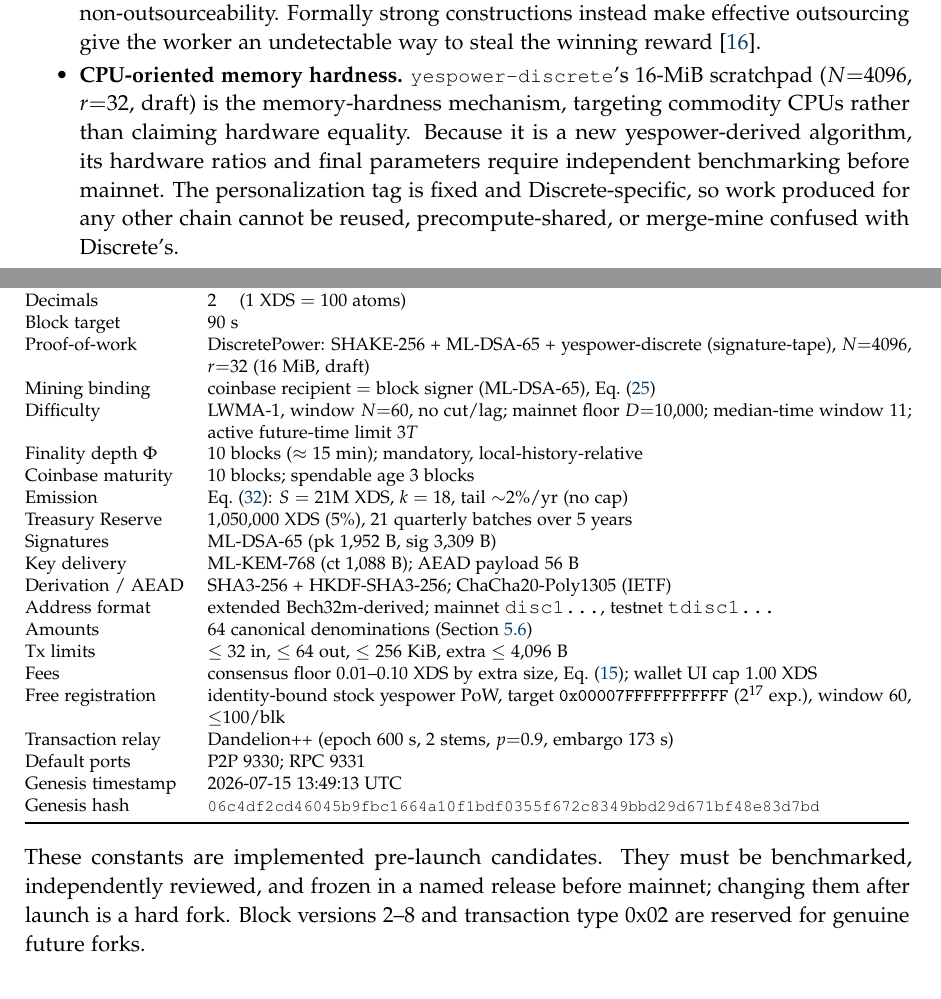
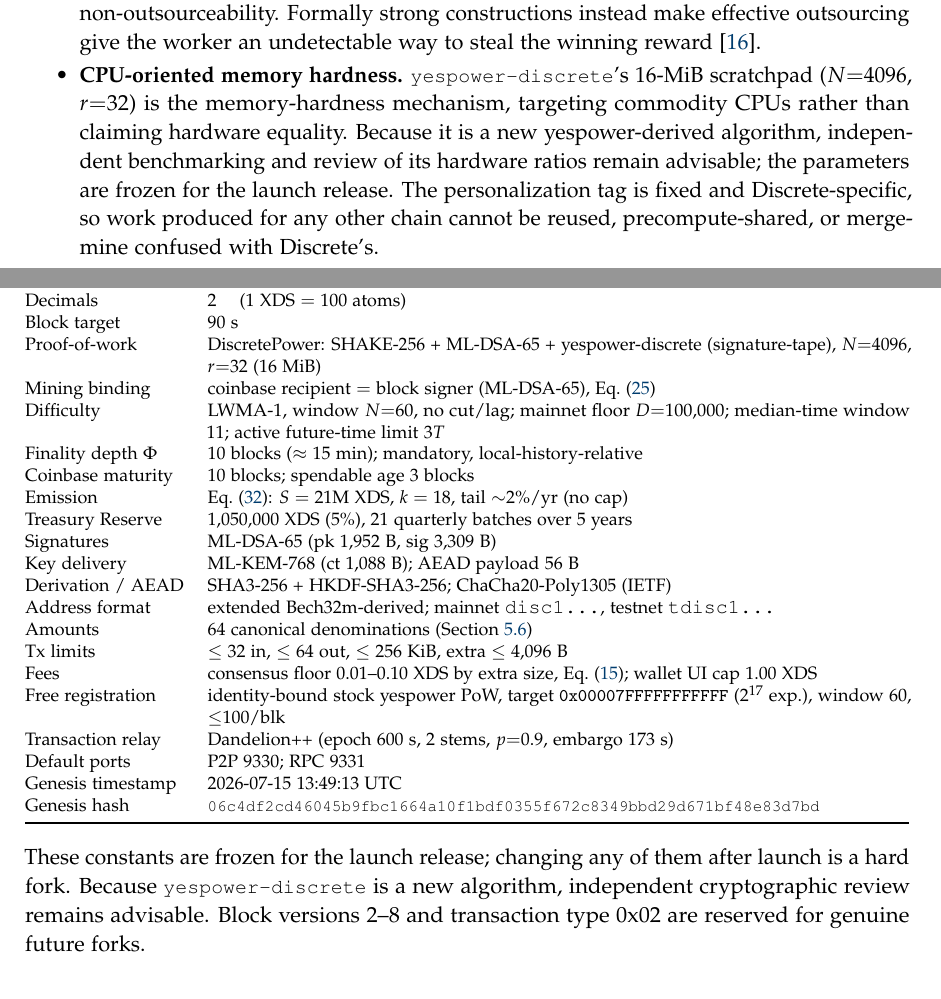
Before and after one commit to discretecoin/discrete-docs, a LaTeX document (whitepaper/discrete-whitepaper.tex): two parts of pages 18 and 27 of 29, joined at a grey line, cut so that both start at the same text. Compiled offline with pdfLaTeX.

Commit message:
Freeze PoW params and correct difficulty floor to 100000

```diff
--- a/whitepaper/discrete-whitepaper.tex
+++ b/whitepaper/discrete-whitepaper.tex
@@ -1069,11 +1069,11 @@ The construction buys three concrete properties:
   outsourcing give the worker an undetectable way to steal the winning
   reward~\cite{nonoutsourceable}.
 \item \textbf{CPU-oriented memory hardness.} \code{yespower-discrete}'s 16-MiB
-  scratchpad ($N{=}4096$, $r{=}32$, draft) is the memory-hardness mechanism,
+  scratchpad ($N{=}4096$, $r{=}32$) is the memory-hardness mechanism,
   targeting commodity CPUs rather than claiming hardware equality. Because it
-  is a new yespower-derived algorithm, its
-  hardware ratios and final parameters require independent benchmarking before
-  mainnet. The personalization tag is fixed and Discrete-specific, so
+  is a new yespower-derived algorithm, independent benchmarking and review of
+  its hardware ratios remain advisable; the parameters are frozen for the
+  launch release. The personalization tag is fixed and Discrete-specific, so
   work produced for any other chain cannot be reused, precompute-shared, or
   merge-mine confused with Discrete's.
 \item \textbf{Tip-binding for free.} $\mathit{prevHash}$ is inside the signed,
@@ -1652,9 +1652,9 @@ reference implementation is pre-launch and requires independent review.
 Coin name / ticker & Discrete / XDS \\
 Decimals & 2 \quad ($1$ XDS $= 100$ atoms) \\
 Block target & 90 s \\
-Proof-of-work & DiscretePower: SHAKE-256 + ML-DSA-65 + yespower-discrete (signature-tape), $N{=}4096$, $r{=}32$ (16 MiB, draft) \\
+Proof-of-work & DiscretePower: SHAKE-256 + ML-DSA-65 + yespower-discrete (signature-tape), $N{=}4096$, $r{=}32$ (16 MiB) \\
 Mining binding & coinbase recipient $=$ block signer (ML-DSA-65), Eq.~\eqref{eq:rhoc} \\
-Difficulty & LWMA-1, window $N{=}60$, no cut/lag; mainnet floor $D{=}10{,}000$; median-time window 11; active future-time limit $3T$ \\
+Difficulty & LWMA-1, window $N{=}60$, no cut/lag; mainnet floor $D{=}100{,}000$; median-time window 11; active future-time limit $3T$ \\
 Finality depth $\Phi$ & 10 blocks ($\approx$ 15 min); mandatory, local-history-relative \\
 Coinbase maturity & 10 blocks; spendable age 3 blocks \\
 Emission & Eq.~\eqref{eq:emission}: $S = 21$M XDS, $k = 18$, tail $\sim$2\%/yr (no cap) \\
@@ -1675,9 +1675,9 @@ Genesis hash & {\scriptsize\texttt{06c4df2cd46045b9fbc1664a10f1bdf0355f672c8349b
 \end{tabularx}
 \end{table}
 
-\noindent These constants are implemented pre-launch candidates. They must be
-benchmarked, independently reviewed, and frozen in a named release before
-mainnet; changing them after launch is a hard fork. Block versions 2--8 and
+\noindent These constants are frozen for the launch release; changing any of
+them after launch is a hard fork. Because \code{yespower-discrete} is a new
+algorithm, independent cryptographic review remains advisable. Block versions 2--8 and
 transaction type 0x02 are reserved for genuine future forks.
 
 \section{Domain-separation tags}\label{app:domains}
```
Also changed, not shown: consensus/mining-security.md (+1 -1 lines), consensus/pow.md (+8 -8 lines), whitepaper/discrete-whitepaper.tex (2 more changed lines).
